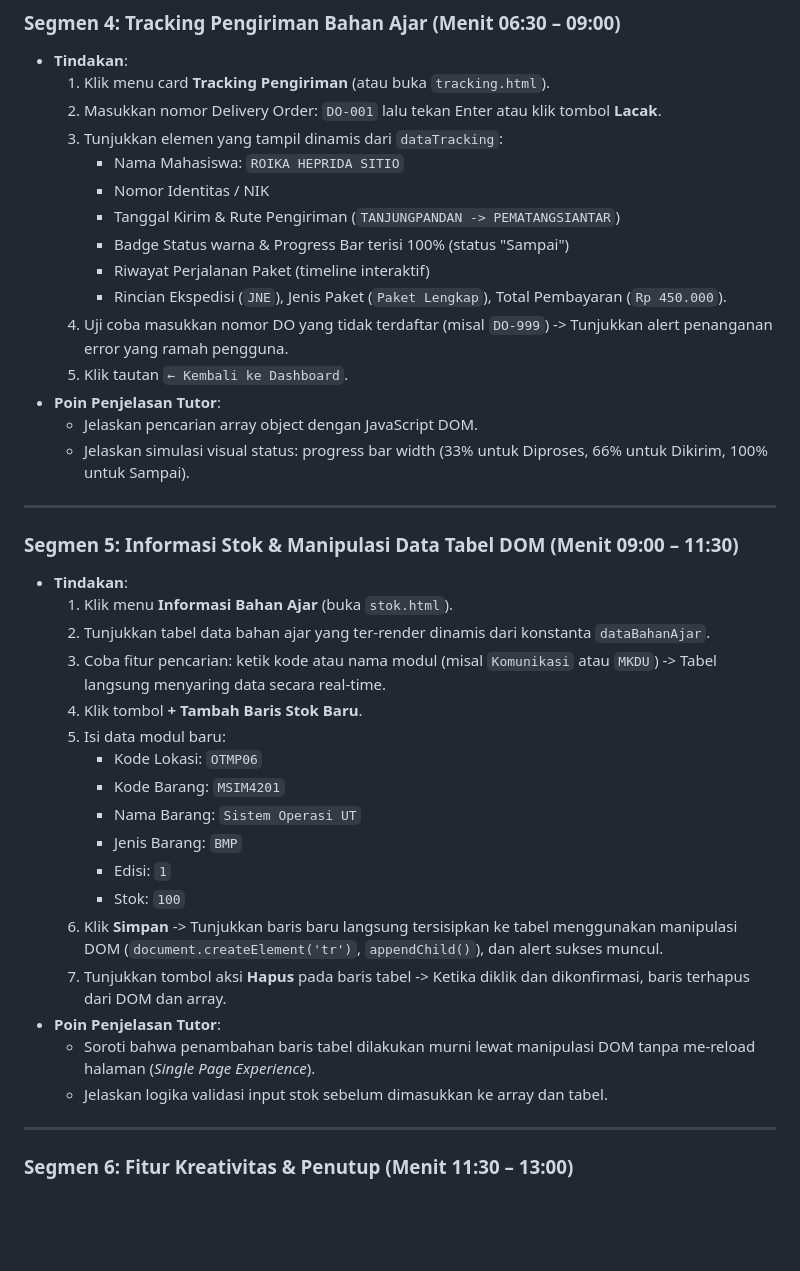
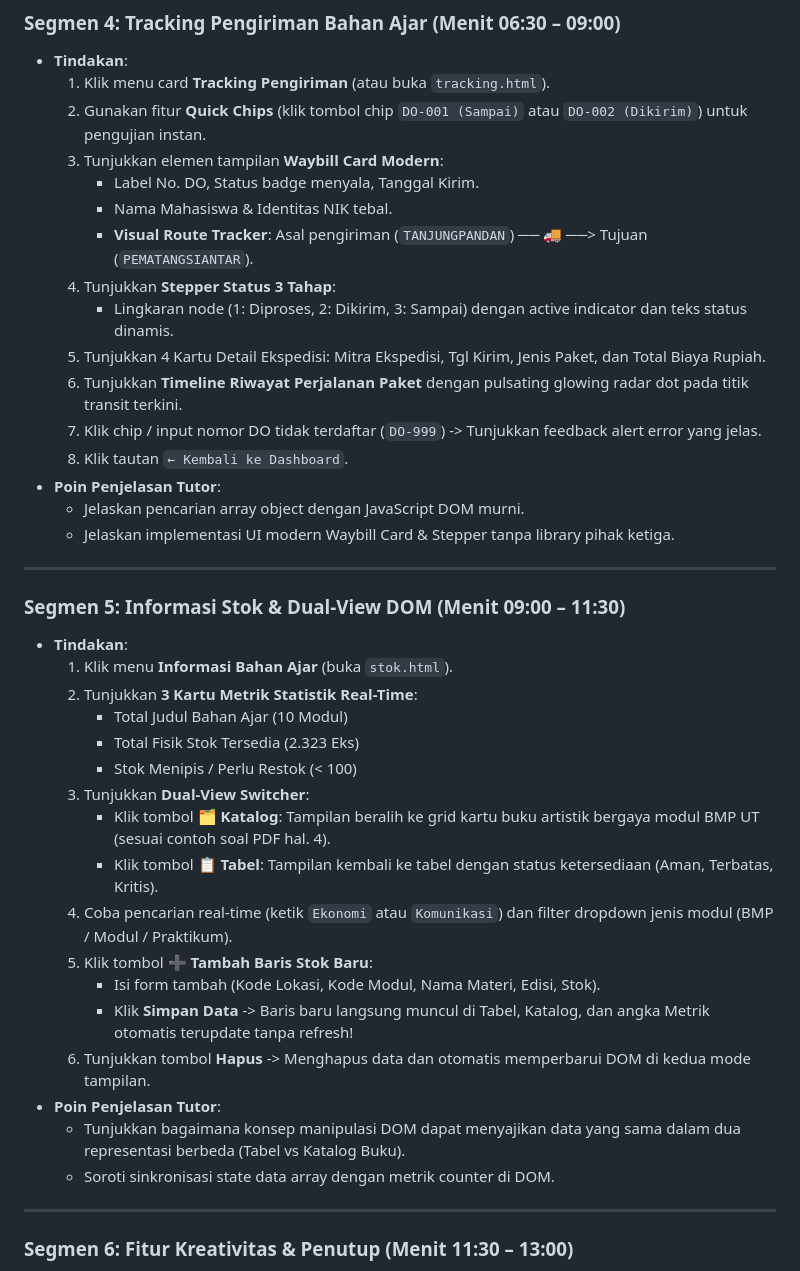
Before and after one commit to fanajib5/tugas-1, a Markdown page: demo_tugas_1.md, the part around the change. Drawn GitHub-style; blank space fills up the shorter version.

Commit message:
docs: update demo guide with revamped UI features

```diff
--- a/demo_tugas_1.md
+++ b/demo_tugas_1.md
@@ -78,40 +78,41 @@ graph LR
 ### Segmen 4: Tracking Pengiriman Bahan Ajar (Menit 06:30 – 09:00)
 - **Tindakan**:
   1. Klik menu card **Tracking Pengiriman** (atau buka `tracking.html`).
-  2. Masukkan nomor Delivery Order: `DO-001` lalu tekan Enter atau klik tombol **Lacak**.
-  3. Tunjukkan elemen yang tampil dinamis dari `dataTracking`:
-     - Nama Mahasiswa: `ROIKA HEPRIDA SITIO`
-     - Nomor Identitas / NIK
-     - Tanggal Kirim & Rute Pengiriman (`TANJUNGPANDAN -> PEMATANGSIANTAR`)
-     - Badge Status warna & Progress Bar terisi 100% (status "Sampai")
-     - Riwayat Perjalanan Paket (timeline interaktif)
-     - Rincian Ekspedisi (`JNE`), Jenis Paket (`Paket Lengkap`), Total Pembayaran (`Rp 450.000`).
-  4. Uji coba masukkan nomor DO yang tidak terdaftar (misal `DO-999`) -> Tunjukkan alert penanganan error yang ramah pengguna.
-  5. Klik tautan `← Kembali ke Dashboard`.
+  2. Gunakan fitur **Quick Chips** (klik tombol chip `DO-001 (Sampai)` atau `DO-002 (Dikirim)`) untuk pengujian instan.
+  3. Tunjukkan elemen tampilan **Waybill Card Modern**:
+     - Label No. DO, Status badge menyala, Tanggal Kirim.
+     - Nama Mahasiswa & Identitas NIK tebal.
+     - **Visual Route Tracker**: Asal pengiriman (`TANJUNGPANDAN`) ── 🚚 ──> Tujuan (`PEMATANGSIANTAR`).
+  4. Tunjukkan **Stepper Status 3 Tahap**:
+     - Lingkaran node (1: Diproses, 2: Dikirim, 3: Sampai) dengan active indicator dan teks status dinamis.
+  5. Tunjukkan 4 Kartu Detail Ekspedisi: Mitra Ekspedisi, Tgl Kirim, Jenis Paket, dan Total Biaya Rupiah.
+  6. Tunjukkan **Timeline Riwayat Perjalanan Paket** dengan pulsating glowing radar dot pada titik transit terkini.
+  7. Klik chip / input nomor DO tidak terdaftar (`DO-999`) -> Tunjukkan feedback alert error yang jelas.
+  8. Klik tautan `← Kembali ke Dashboard`.
 - **Poin Penjelasan Tutor**:
-  - Jelaskan pencarian array object dengan JavaScript DOM.
-  - Jelaskan simulasi visual status: progress bar width (33% untuk Diproses, 66% untuk Dikirim, 100% untuk Sampai).
+  - Jelaskan pencarian array object dengan JavaScript DOM murni.
+  - Jelaskan implementasi UI modern Waybill Card & Stepper tanpa library pihak ketiga.
 
 ---
 
-### Segmen 5: Informasi Stok & Manipulasi Data Tabel DOM (Menit 09:00 – 11:30)
+### Segmen 5: Informasi Stok & Dual-View DOM (Menit 09:00 – 11:30)
 - **Tindakan**:
   1. Klik menu **Informasi Bahan Ajar** (buka `stok.html`).
-  2. Tunjukkan tabel data bahan ajar yang ter-render dinamis dari konstanta `dataBahanAjar`.
-  3. Coba fitur pencarian: ketik kode atau nama modul (misal `Komunikasi` atau `MKDU`) -> Tabel langsung menyaring data secara real-time.
-  4. Klik tombol **+ Tambah Baris Stok Baru**.
-  5. Isi data modul baru:
-     - Kode Lokasi: `OTMP06`
-     - Kode Barang: `MSIM4201`
-     - Nama Barang: `Sistem Operasi UT`
-     - Jenis Barang: `BMP`
-     - Edisi: `1`
-     - Stok: `100`
-  6. Klik **Simpan** -> Tunjukkan baris baru langsung tersisipkan ke tabel menggunakan manipulasi DOM (`document.createElement('tr')`, `appendChild()`), dan alert sukses muncul.
-  7. Tunjukkan tombol aksi **Hapus** pada baris tabel -> Ketika diklik dan dikonfirmasi, baris terhapus dari DOM dan array.
+  2. Tunjukkan **3 Kartu Metrik Statistik Real-Time**:
+     - Total Judul Bahan Ajar (10 Modul)
+     - Total Fisik Stok Tersedia (2.323 Eks)
+     - Stok Menipis / Perlu Restok (< 100)
+  3. Tunjukkan **Dual-View Switcher**:
+     - Klik tombol **🗂️ Katalog**: Tampilan beralih ke grid kartu buku artistik bergaya modul BMP UT (sesuai contoh soal PDF hal. 4).
+     - Klik tombol **📋 Tabel**: Tampilan kembali ke tabel dengan status ketersediaan (Aman, Terbatas, Kritis).
+  4. Coba pencarian real-time (ketik `Ekonomi` atau `Komunikasi`) dan filter dropdown jenis modul (BMP / Modul / Praktikum).
+  5. Klik tombol **➕ Tambah Baris Stok Baru**:
+     - Isi form tambah (Kode Lokasi, Kode Modul, Nama Materi, Edisi, Stok).
+     - Klik **Simpan Data** -> Baris baru langsung muncul di Tabel, Katalog, dan angka Metrik otomatis terupdate tanpa refresh!
+  6. Tunjukkan tombol **Hapus** -> Menghapus data dan otomatis memperbarui DOM di kedua mode tampilan.
 - **Poin Penjelasan Tutor**:
-  - Soroti bahwa penambahan baris tabel dilakukan murni lewat manipulasi DOM tanpa me-reload halaman (*Single Page Experience*).
-  - Jelaskan logika validasi input stok sebelum dimasukkan ke array dan tabel.
+  - Tunjukkan bagaimana konsep manipulasi DOM dapat menyajikan data yang sama dalam dua representasi berbeda (Tabel vs Katalog Buku).
+  - Soroti sinkronisasi state data array dengan metrik counter di DOM.
 
 ---
 
```
